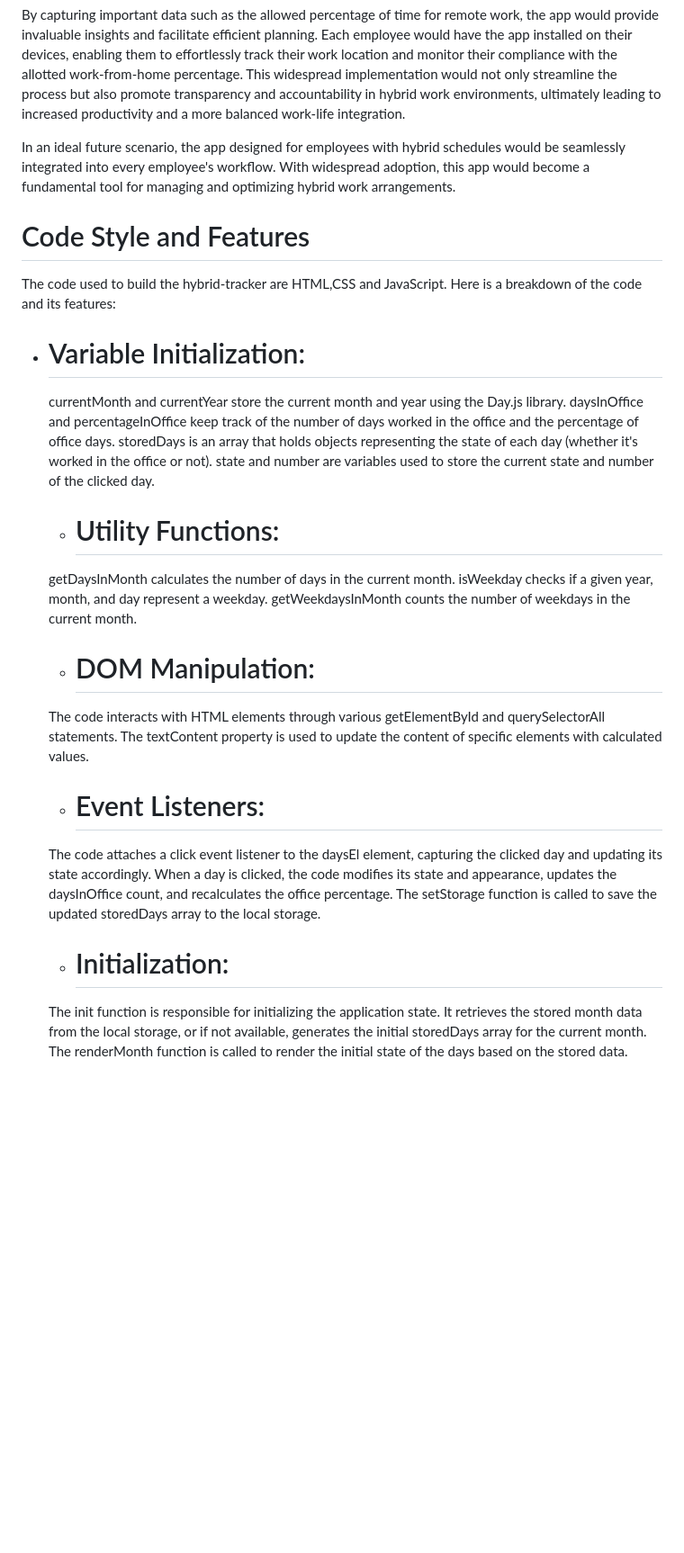
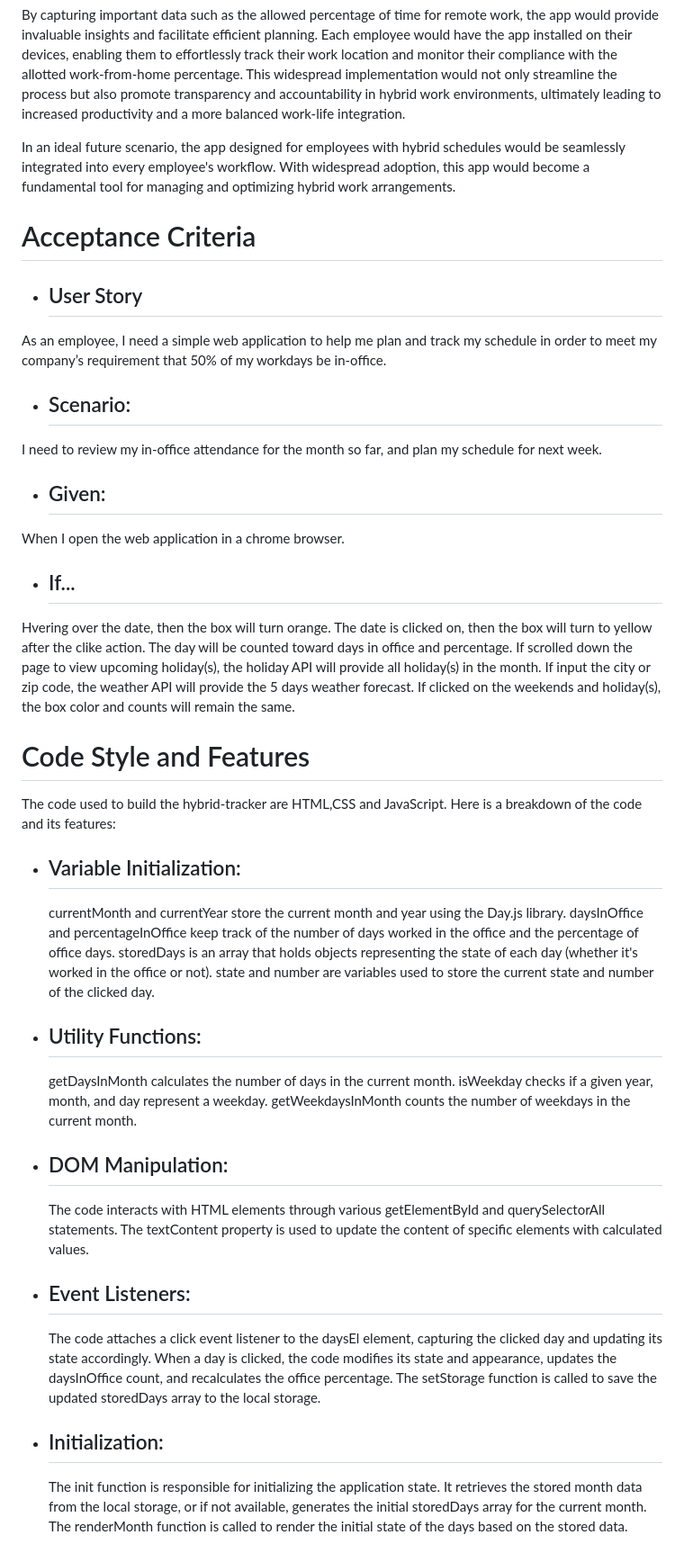
Before and after one commit to SquirrelsAtARave/hybrid-tracker-project-1, a Markdown page: README.md, the part around the change printed below. Shown: that part at 90% size. GitHub-like rendering; blank space fills up the shorter version.

Commit message:
Added acceptance criteria

```diff
--- a/README.md
+++ b/README.md
@@ -9,31 +9,49 @@ By capturing important data such as the allowed percentage of time for remote wo
 
 In an ideal future scenario, the app designed for employees with hybrid schedules would be seamlessly integrated into every employee's workflow. With widespread adoption, this app would become a fundamental tool for managing and optimizing hybrid work arrangements.
 
+# Acceptance Criteria
+
+  - ## User Story
+   As an employee, I need a simple web application to help me plan and track my schedule in order to meet my company’s requirement that 50% of my workdays be in-office.
+
+  - ## Scenario:
+  I need to review my in-office attendance for the month so far, and plan my schedule for next week.
+
+  - ## Given:
+  When I open the web application in a chrome browser.
+
+  - ## If...
+  Hvering over the date, then the box will turn orange.
+  The date is clicked on, then the box will turn to yellow after the clike action.  The day will be counted toward days in office and percentage.
+  If scrolled down the page to view upcoming holiday(s), the holiday API will provide all holiday(s) in the month.
+  If input the city or zip code, the weather API will provide the 5 days weather forecast.
+  If clicked on the weekends and holiday(s), the box color and counts will remain the same.
+
 
 # Code Style and Features
 The code used to build the hybrid-tracker are HTML,CSS and JavaScript. Here is a breakdown of the code and its features:
 
-  - # Variable Initialization:
+  - ## Variable Initialization:
     currentMonth and currentYear store the current month and year using the Day.js library.
     daysInOffice and percentageInOffice keep track of the number of days worked in the office and the percentage of office days.
     storedDays is an array that holds objects representing the state of each day (whether it's worked in the office or not).
     state and number are variables used to store the current state and number of the clicked day.
 
-    - # Utility Functions:
+  - ## Utility Functions:
     getDaysInMonth calculates the number of days in the current month.
     isWeekday checks if a given year, month, and day represent a weekday.
     getWeekdaysInMonth counts the number of weekdays in the current month.
 
-    - # DOM Manipulation:
+  - ## DOM Manipulation:
     The code interacts with HTML elements through various getElementById and querySelectorAll statements.
     The textContent property is used to update the content of specific elements with calculated values.
 
-    - # Event Listeners:
+  - ## Event Listeners:
     The code attaches a click event listener to the daysEl element, capturing the clicked day and updating its state accordingly.
     When a day is clicked, the code modifies its state and appearance, updates the daysInOffice count, and recalculates the office percentage.
     The setStorage function is called to save the updated storedDays array to the local storage.
 
-    - # Initialization:
+  - ## Initialization:
     The init function is responsible for initializing the application state.
     It retrieves the stored month data from the local storage, or if not available, generates the initial storedDays array for the current month.
     The renderMonth function is called to render the initial state of the days based on the stored data.
```
Also changed, not shown: other parts of README.md (+4 -4 lines).
